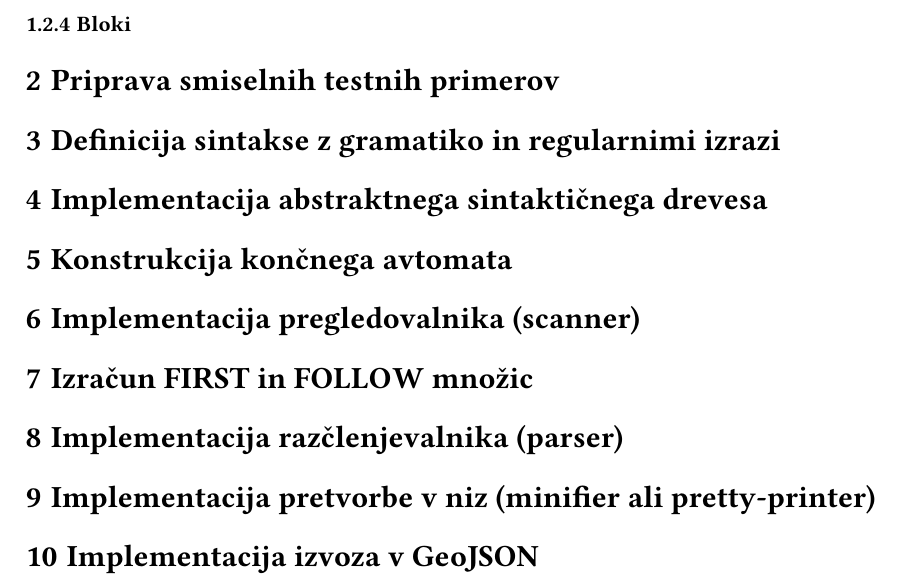
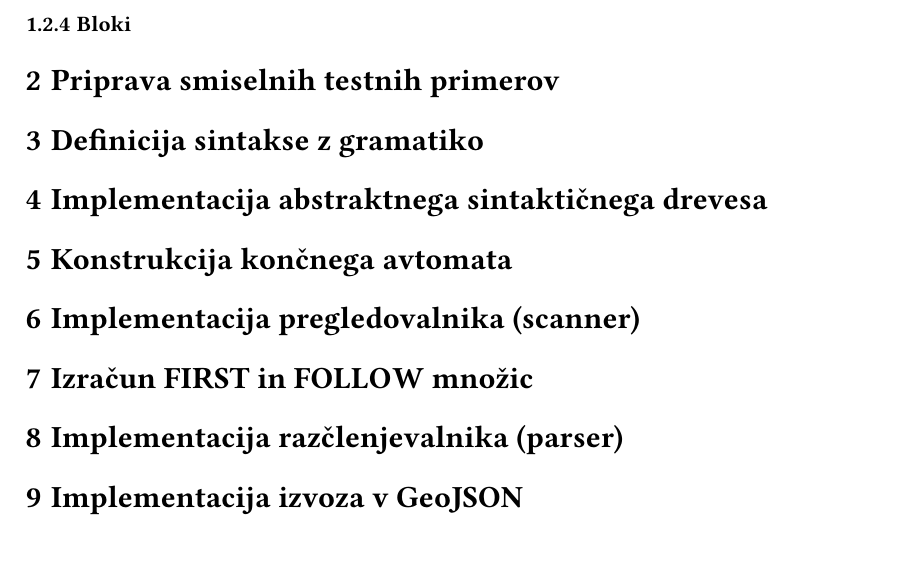
Before and after one commit to tomlidobnik/FERI-Digitalni-dvojcek, a Typst document (docs/prevajanje_programskih_jezikov_porocilo.typ): part of page 3 of 3, cut so that both start at the same text. Compiled offline with Typst 0.15.

Commit message:
feat: prevajanje programskih jezikov osnova

```diff
--- a/docs/prevajanje_programskih_jezikov_porocilo.typ
+++ b/docs/prevajanje_programskih_jezikov_porocilo.typ
@@ -36,7 +36,7 @@
 
 = Priprava smiselnih testnih primerov
 
-= Definicija sintakse z gramatiko in regularnimi izrazi
+= Definicija sintakse z gramatiko
 
 = Implementacija abstraktnega sintaktičnega drevesa
 
@@ -48,6 +48,4 @@
 
 = Implementacija razčlenjevalnika (parser)
 
-= Implementacija pretvorbe v niz (minifier ali pretty-printer)
-
 = Implementacija izvoza v GeoJSON
```
Also changed, not shown: 1 other file.
